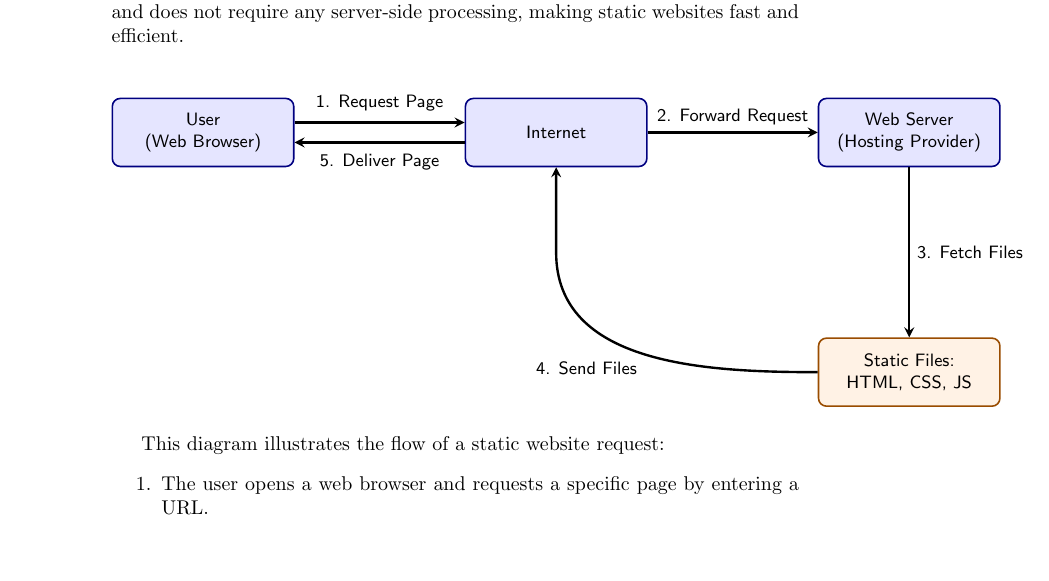
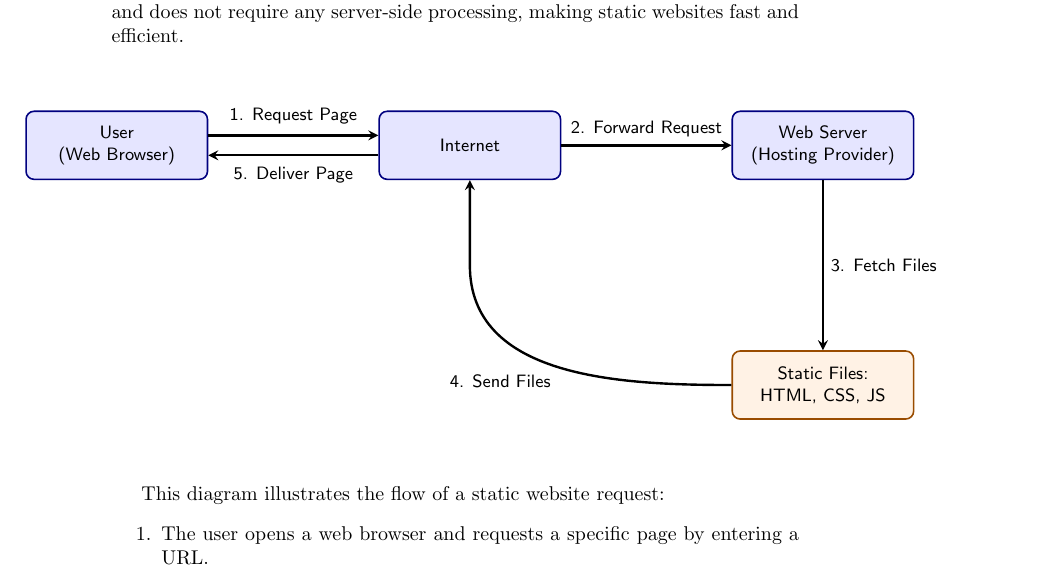
Before and after one commit to dwerkjem/FreeWebHosting, a LaTeX document (FreeWebSite.tex, which reads documents/IntroToWeb.tex): part of page 9 of 9, cut so that both start at the same text, the shorter picture padded with empty space. Compiled offline with pdfLaTeX.

Commit message:
Update IntroToWeb.tex: adjust TikZ diagram positioning and improve layout for better clarity

```diff
--- a/documents/IntroToWeb.tex
+++ b/documents/IntroToWeb.tex
@@ -26,7 +26,9 @@ When developing a static website, you typically work on your local machine using
 \subsection{How Static Websites Work}
 Static websites work by serving pre-built HTML, CSS, and JavaScript files directly to the user's browser. When a user requests a static web page, the server retrieves the corresponding HTML file and sends it to the browser.\\ The browser then interprets the HTML, applies any linked CSS styles, and executes any JavaScript code to render the page. This process is straightforward and does not require any server-side processing, making static websites fast and efficient.
 
-\begin{center}
+\vspace*{1cm}
+
+\noindent\hspace*{-1.6cm}
 \begin{tikzpicture}[
     node distance=3cm and 3cm,
     every node/.style={font=\small\sf, align=center},
@@ -63,7 +64,8 @@ Static websites work by serving pre-built HTML, CSS, and JavaScript files direct
   (internet.south);
 
 \end{tikzpicture}
-\end{center}
+
+\vspace*{1cm}
 
 This diagram illustrates the flow of a static website request:
 \begin{enumerate}
```
Also changed, not shown: FreeWebSite.pdf, documents/IntroToWeb.tex (1 more changed lines).
